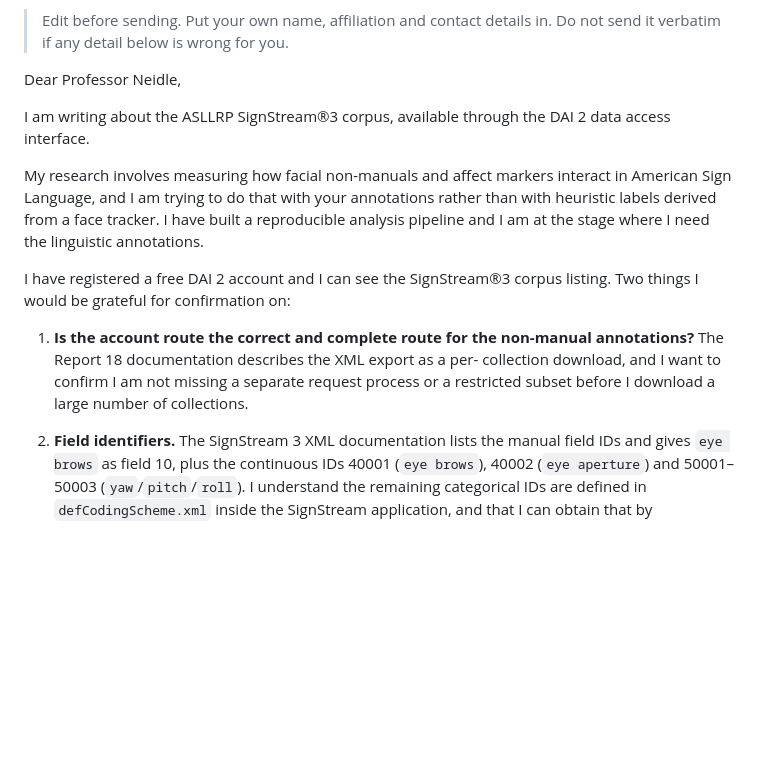
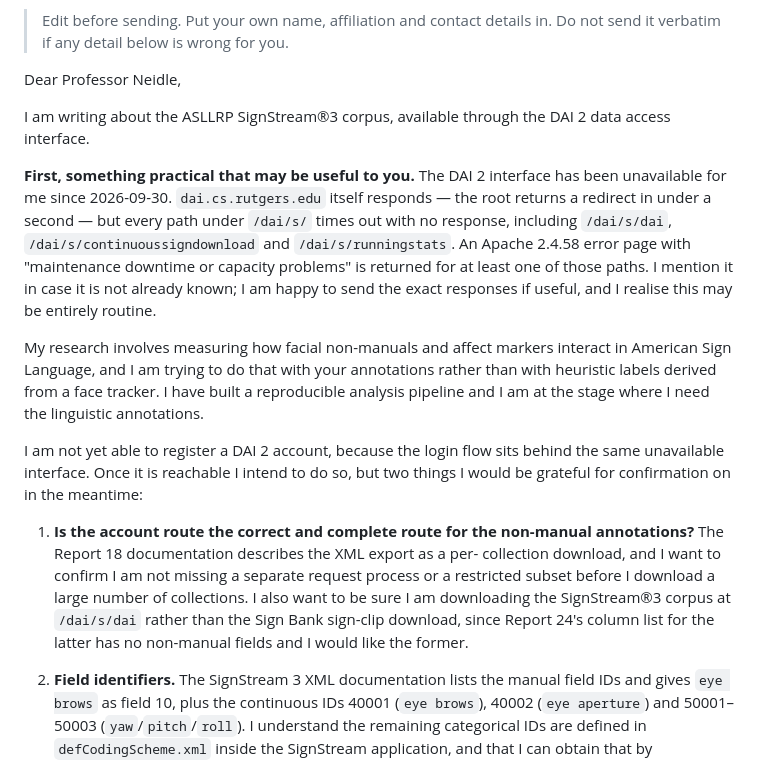
Before and after one commit to BhuwanJoshi-01/SEAM-Sign-language-Emotion-Aware-Multimodal-framework, a Markdown page: paper/provenance/bu_access_request.md, the part around one of its changes. GitHub-like rendering; blank space fills up the shorter version.

```diff
--- a/paper/provenance/bu_access_request.md
+++ b/paper/provenance/bu_access_request.md
@@ -157,18 +200,31 @@ Dear Professor Neidle,
 I am writing about the ASLLRP SignStream®3 corpus, available through the DAI 2 data
 access interface.
 
+**First, something practical that may be useful to you.** The DAI 2 interface has been
+unavailable for me since 2026-09-30. `dai.cs.rutgers.edu` itself responds — the root
+returns a redirect in under a second — but every path under `/dai/s/` times out with no
+response, including `/dai/s/dai`, `/dai/s/continuoussigndownload` and
+`/dai/s/runningstats`. An Apache 2.4.58 error page with "maintenance downtime or
+capacity problems" is returned for at least one of those paths. I mention it in case it
+is not already known; I am happy to send the exact responses if useful, and I realise
+this may be entirely routine.
+
 My research involves measuring how facial non-manuals and affect markers interact in
 American Sign Language, and I am trying to do that with your annotations rather than
 with heuristic labels derived from a face tracker. I have built a reproducible
 analysis pipeline and I am at the stage where I need the linguistic annotations.
 
-I have registered a free DAI 2 account and I can see the SignStream®3 corpus listing.
-Two things I would be grateful for confirmation on:
+I am not yet able to register a DAI 2 account, because the login flow sits behind the
+same unavailable interface. Once it is reachable I intend to do so, but two things I
+would be grateful for confirmation on in the meantime:
 
 1. **Is the account route the correct and complete route for the non-manual
    annotations?** The Report 18 documentation describes the XML export as a per-
    collection download, and I want to confirm I am not missing a separate request
-   process or a restricted subset before I download a large number of collections.
+   process or a restricted subset before I download a large number of collections. I
+   also want to be sure I am downloading the SignStream®3 corpus at
+   `/dai/s/dai` rather than the Sign Bank sign-clip download, since Report 24's column
+   list for the latter has no non-manual fields and I would like the former.
 
 2. **Field identifiers.** The SignStream 3 XML documentation lists the manual field IDs
    and gives `eye brows` as field 10, plus the continuous IDs 40001 (`eye brows`),
```
Also changed, not shown: other parts of paper/provenance/bu_access_request.md (+43 -0 lines), guide.md (+10 -4 lines), report.md (+23 -4 lines).
